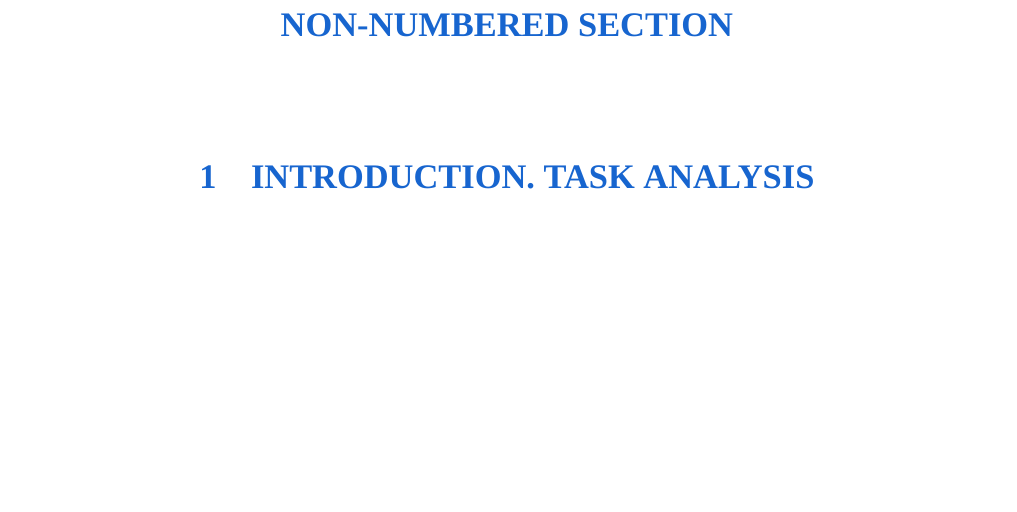
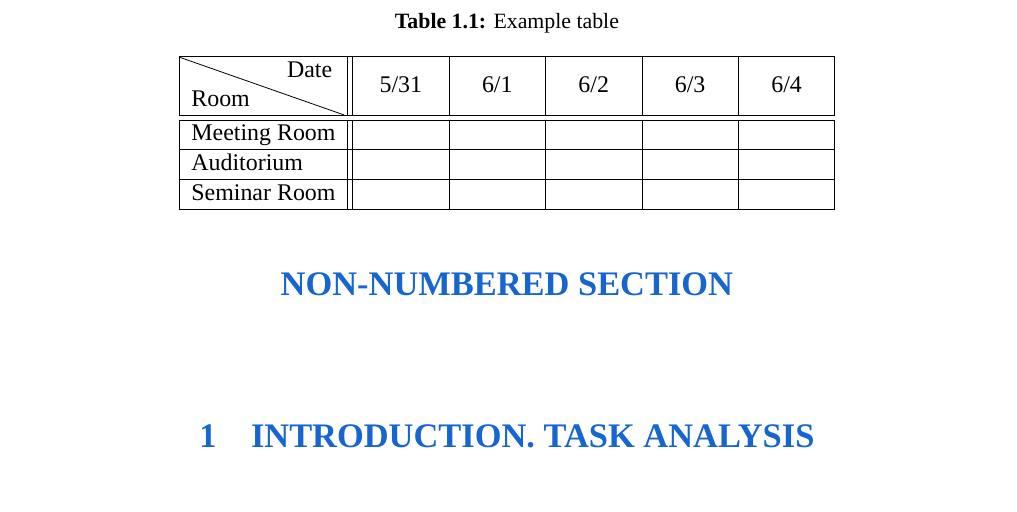
Before and after one commit to sudoLife/vilniustech-thesis-template, a LaTeX thesis (thesis.tex, which reads thesis.cls): part of page 4 of 5, cut at the place of the change, the shorter picture padded with empty space. Compiled offline with XeLaTeX; a missing font is replaced by an installed copy or a similar font.

Commit message:
change table formatting

```diff
--- a/thesis.cls
+++ b/thesis.cls
@@ -146,4 +146,8 @@
 \usepackage{enumitem}
 \setlist[itemize]{label={\rule[0.25ex]{0.7ex}{0.7ex}}}
 
+% Table shenanigans
+\usepackage{diagbox}
+\captionsetup[table]{justification=centering} % Set all table captions to be centered
+
 % End of class file
--- a/thesis.tex
+++ b/thesis.tex
@@ -56,6 +56,20 @@ Occaecat adipisicing ad ullamco non velit qui ea excepteur amet qui nulla anim
 nostrud. Velit occaecat culpa mollit amet ut reprehenderit sunt. Mollit eu in
 dolore fugiat. Cupidatat voluptate dolor elit cupidatat officia id.
 
+% sample table
+\begin{table}
+    \centering
+    \caption{Example table}
+    \label{tab:example_table}
+    \begin{tabular}{|l||*{5}{c|}}\hline
+        \backslashbox{Room}{Date}
+        &\makebox[3em]{5/31}&\makebox[3em]{6/1}&\makebox[3em]{6/2}
+        &\makebox[3em]{6/3}&\makebox[3em]{6/4}\\\hline\hline
+        Meeting Room &&&&&\\\hline
+        Auditorium &&&&&\\\hline
+        Seminar Room &&&&&\\\hline
+    \end{tabular}
+\end{table}
 Occaecat adipisicing ad ullamco non velit qui ea excepteur amet qui nulla anim
 nostrud. Velit occaecat culpa mollit amet ut reprehenderit sunt. Mollit eu in
 
```
